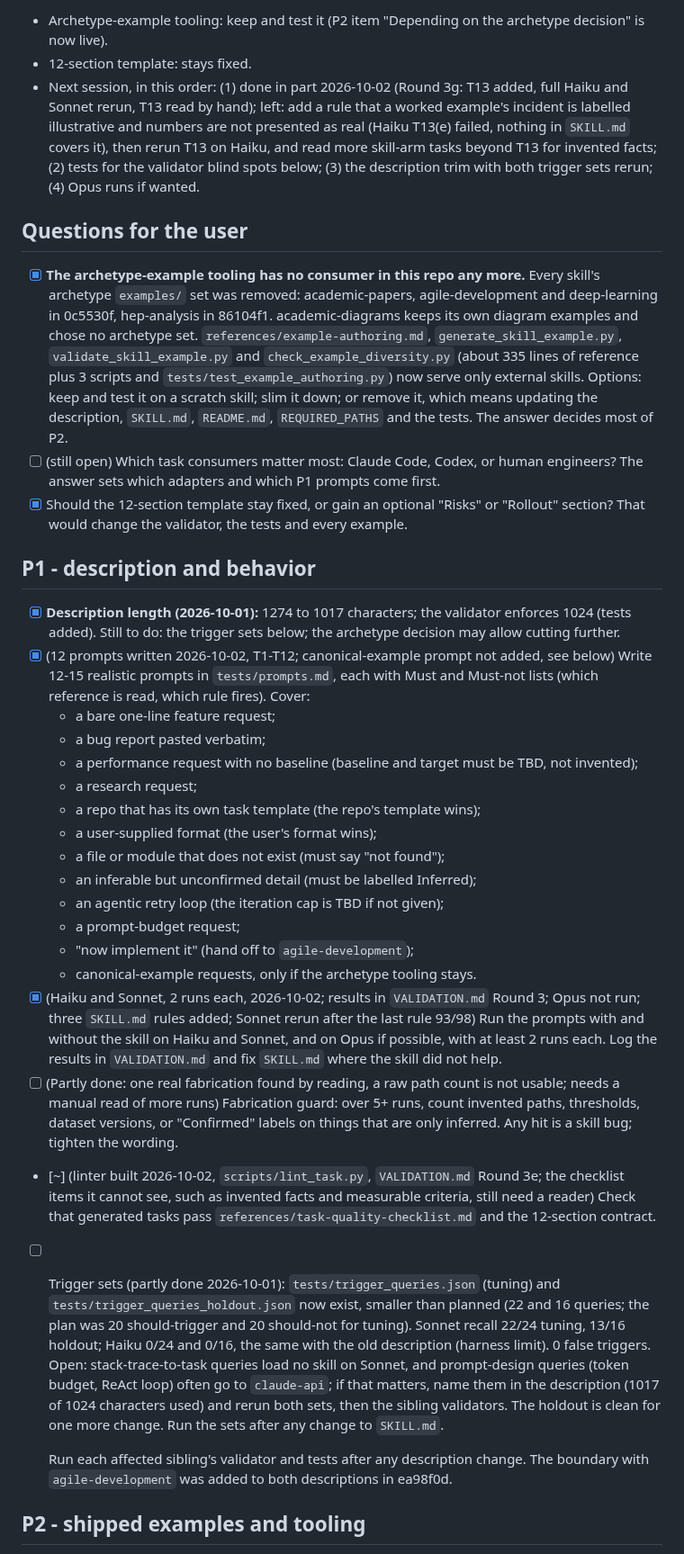
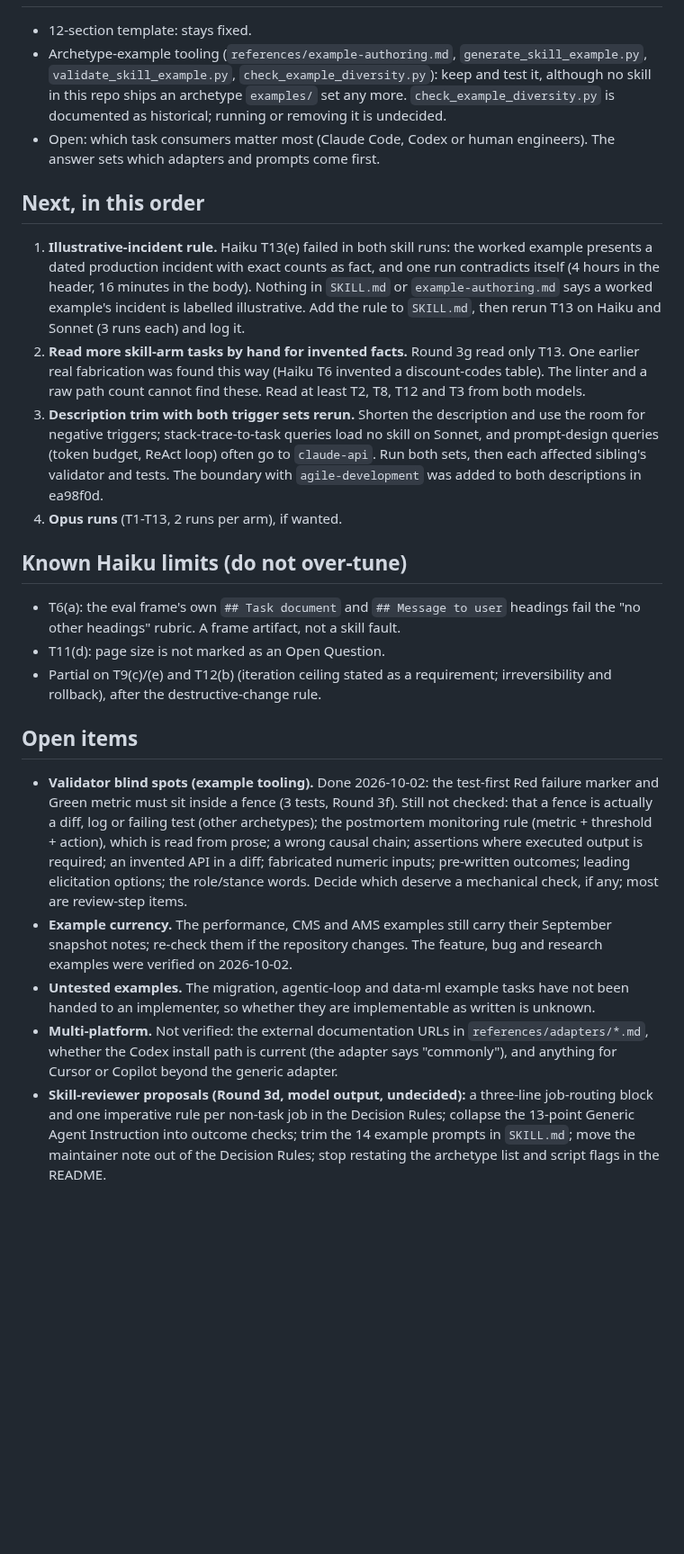
Before and after one commit to hchouTW/agentic-ai-skills, a Markdown page: task-authoring/TODO.md, the part around one of its changes. Shown at 90% size. GitHub-like rendering; blank space fills up the shorter version.

Commit message:
task-authoring: rewrite TODO.md around the next steps after Round 3g
Co-Authored-By: Claude Sonnet 5.5 <noreply@anthropic.com>

```diff
--- a/task-authoring/TODO.md
+++ b/task-authoring/TODO.md
@@ -21,36 +19,26 @@ Sibling tooling to reuse instead of hand-run subagents:
 
-- Archetype-example tooling: keep and test it (P2 item "Depending on the archetype decision" is now live).
 - 12-section template: stays fixed.
-- Next session, in this order: (1) done in part 2026-10-02 (Round 3g: T13 added, full Haiku and Sonnet rerun, T13 read by hand); left: add a rule that a worked example's incident is labelled illustrative and numbers are not presented as real (Haiku T13(e) failed, nothing in `SKILL.md` covers it), then rerun T13 on Haiku, and read more skill-arm tasks beyond T13 for invented facts; (2) tests for the validator blind spots below; (3) the description trim with both trigger sets rerun; (4) Opus runs if wanted.
+- Archetype-example tooling (`references/example-authoring.md`, `generate_skill_example.py`, `validate_skill_example.py`, `check_example_diversity.py`): keep and test it, although no skill in this repo ships an archetype `examples/` set any more. `check_example_diversity.py` is documented as historical; running or removing it is undecided.
+- Open: which task consumers matter most (Claude Code, Codex or human engineers). The answer sets which adapters and prompts come first.
 
-## Questions for the user
+## Next, in this order
 
-- [x] **The archetype-example tooling has no consumer in this repo any more.** Every skill's archetype `examples/` set was removed: academic-papers, agile-development and deep-learning in 0c5530f, hep-analysis in 86104f1. academic-diagrams keeps its own diagram examples and chose no archetype set. `references/example-authoring.md`, `generate_skill_example.py`, `validate_skill_example.py` and `check_example_diversity.py` (about 335 lines of reference plus 3 scripts and `tests/test_example_authoring.py`) now serve only external skills. Options: keep and test it on a scratch skill; slim it down; or remove it, which means updating the description, `SKILL.md`, `README.md`, `REQUIRED_PATHS` and the tests. The answer decides most of P2.
-- [ ] (still open) Which task consumers matter most: Claude Code, Codex, or human engineers? The answer sets which adapters and which P1 prompts come first.
-- [x] Should the 12-section template stay fixed, or gain an optional "Risks" or "Rollout" section? That would change the validator, the tests and every example.
+1. **Illustrative-incident rule.** Haiku T13(e) failed in both skill runs: the worked example presents a dated production incident with exact counts as fact, and one run contradicts itself (4 hours in the header, 16 minutes in the body). Nothing in `SKILL.md` or `example-authoring.md` says a worked example's incident is labelled illustrative. Add the rule to `SKILL.md`, then rerun T13 on Haiku and Sonnet (3 runs each) and log it.
+2. **Read more skill-arm tasks by hand for invented facts.** Round 3g read only T13. One earlier real fabrication was found this way (Haiku T6 invented a discount-codes table). The linter and a raw path count cannot find these. Read at least T2, T8, T12 and T3 from both models.
+3. **Description trim with both trigger sets rerun.** Shorten the description and use the room for negative triggers; stack-trace-to-task queries load no skill on Sonnet, and prompt-design queries (token budget, ReAct loop) often go to `claude-api`. Run both sets, then each affected sibling's validator and tests. The boundary with `agile-development` was added to both descriptions in ea98f0d.
+4. **Opus runs** (T1-T13, 2 runs per arm), if wanted.
 
-## P1 - description and behavior
+## Known Haiku limits (do not over-tune)
 
-- [x] **Description length (2026-10-01):** 1274 to 1017 characters; the validator enforces 1024 (tests added). Still to do: the trigger sets below; the archetype decision may allow cutting further.
-- [x] (12 prompts written 2026-10-02, T1-T12; canonical-example prompt not added, see below) Write 12-15 realistic prompts in `tests/prompts.md`, each with Must and Must-not lists (which reference is read, which rule fires). Cover:
-  - a bare one-line feature request;
-  - a bug report pasted verbatim;
-  - a performance request with no baseline (baseline and target must be TBD, not invented);
-  - a research request;
-  - a repo that has its own task template (the repo's template wins);
-  - a user-supplied format (the user's format wins);
-  - a file or module that does not exist (must say "not found");
-  - an inferable but unconfirmed detail (must be labelled Inferred);
-  - an agentic retry loop (the iteration cap is TBD if not given);
-  - a prompt-budget request;
-  - "now implement it" (hand off to `agile-development`);
-  - canonical-example requests, only if the archetype tooling stays.
-- [x] (Haiku and Sonnet, 2 runs each, 2026-10-02; results in `VALIDATION.md` Round 3; Opus not run; three `SKILL.md` rules added; Sonnet rerun after the last rule 93/98) Run the prompts with and without the skill on Haiku and Sonnet, and on Opus if possible, with at least 2 runs each. Log the results in `VALIDATION.md` and fix `SKILL.md` where the skill did not help.
-- [ ] (Partly done: one real fabrication found by reading, a raw path count is not usable; needs a manual read of more runs) Fabrication guard: over 5+ runs, count invented paths, thresholds, dataset versions, or "Confirmed" labels on things that are only inferred. Any hit is a skill bug; tighten the wording.
-- [~] (linter built 2026-10-02, `scripts/lint_task.py`, `VALIDATION.md` Round 3e; the checklist items it cannot see, such as invented facts and measurable criteria, still need a reader) Check that generated tasks pass `references/task-quality-checklist.md` and the 12-section contract.
-- [ ] Trigger sets (partly done 2026-10-01): `tests/trigger_queries.json` (tuning) and `tests/trigger_queries_holdout.json` now exist, smaller than planned (22 and 16 queries; the plan was 20 should-trigger and 20 should-not for tuning). Sonnet recall 22/24 tuning, 13/16 holdout; Haiku 0/24 and 0/16, the same with the old description (harness limit). 0 false triggers. Open: stack-trace-to-task queries load no skill on Sonnet, and prompt-design queries (token budget, ReAct loop) often go to `claude-api`; if that matters, name them in the description (1017 of 1024 characters used) and rerun both sets, then the sibling validators. The holdout is clean for one more change. Run the sets after any change to `SKILL.md`.
+- T6(a): the eval frame's own `## Task document` and `## Message to user` headings fail the "no other headings" rubric. A frame artifact, not a skill fault.
+- T11(d): page size is not marked as an Open Question.
+- Partial on T9(c)/(e) and T12(b) (iteration ceiling stated as a requirement; irreversibility and rollback), after the destructive-change rule.
 
-  Run each affected sibling's validator and tests after any description change. The boundary with `agile-development` was added to both descriptions in ea98f0d.
+## Open items
 
-## P2 - shipped examples and tooling
+- **Validator blind spots (example tooling).** Done 2026-10-02: the test-first Red failure marker and Green metric must sit inside a fence (3 tests, Round 3f). Still not checked: that a fence is actually a diff, log or failing test (other archetypes); the postmortem monitoring rule (metric + threshold + action), which is read from prose; a wrong causal chain; assertions where executed output is required; an invented API in a diff; fabricated numeric inputs; pre-written outcomes; leading elicitation options; the role/stance words. Decide which deserve a mechanical check, if any; most are review-step items.
+- **Example currency.** The performance, CMS and AMS examples still carry their September snapshot notes; re-check them if the repository changes. The feature, bug and research examples were verified on 2026-10-02.
+- **Untested examples.** The migration, agentic-loop and data-ml example tasks have not been handed to an implementer, so whether they are implementable as written is unknown.
+- **Multi-platform.** Not verified: the external documentation URLs in `references/adapters/*.md`, whether the Codex install path is current (the adapter says "commonly"), and anything for Cursor or Copilot beyond the generic adapter.
+- **Skill-reviewer proposals (Round 3d, model output, undecided):** a three-line job-routing block and one imperative rule per non-task job in the Decision Rules; collapse the 13-point Generic Agent Instruction into outcome checks; trim the 14 example prompts in `SKILL.md`; move the maintainer note out of the Decision Rules; stop restating the archetype list and script flags in the README.
 
```
Also changed, not shown: other parts of task-authoring/TODO.md (+11 -30 lines).
